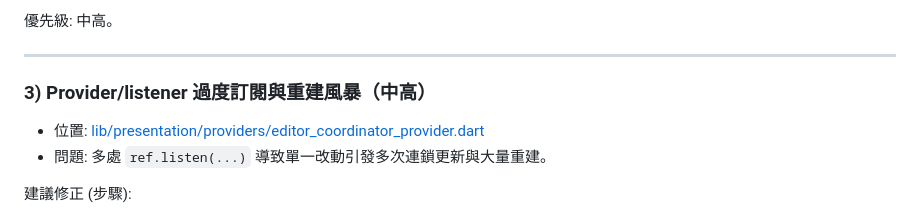
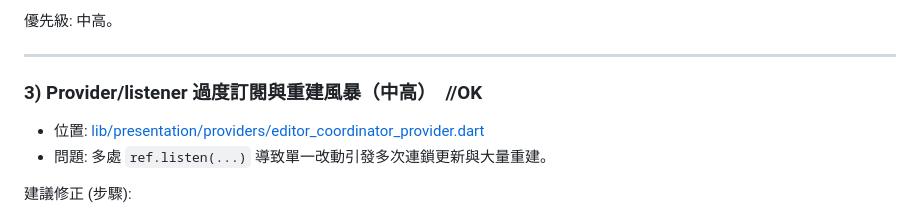
Before and after one commit to Heyairu/Monogatari-Assistant-FE, a Markdown page: dart_edition/260531_REPORT.md, the part around the change. Drawn GitHub-style.

Commit message:
Beta7@0602

```diff
--- a/dart_edition/260531_REPORT.md
+++ b/dart_edition/260531_REPORT.md
@@ -57,7 +57,7 @@ String normalizeCached(String s, FindReplaceOptions opt) =>
 
 ---
 
-### 3) Provider/listener 過度訂閱與重建風暴（中高）
+### 3) Provider/listener 過度訂閱與重建風暴（中高）　//OK
 - 位置: [lib/presentation/providers/editor_coordinator_provider.dart](lib/presentation/providers/editor_coordinator_provider.dart)
 - 問題: 多處 `ref.listen(...)` 導致單一改動引發多次連鎖更新與大量重建。
 
```
